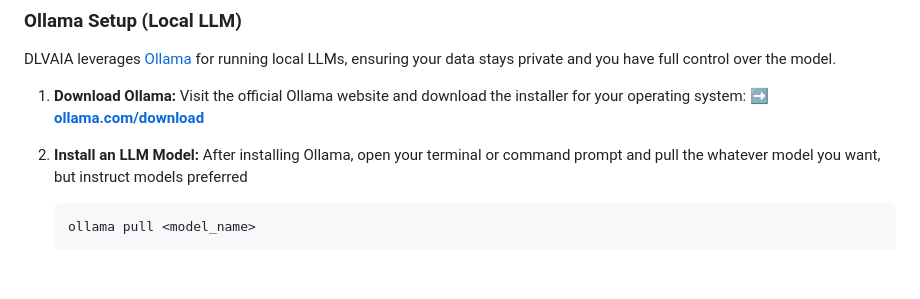
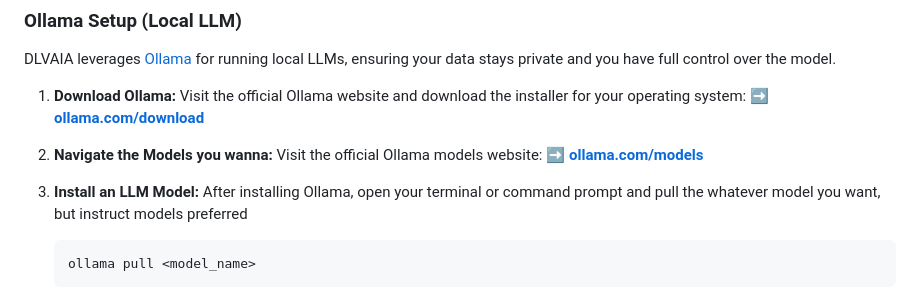
Before and after one commit to Iam-M-i-r-z-a/DLVAIA, a Markdown page: README.md, the part around the change. Rendered like a GitHub page; blank space fills up the shorter version.

````diff
--- a/README.md
+++ b/README.md
@@ -71,7 +71,12 @@ DLVAIA leverages [Ollama](https://ollama.com/) for running local LLMs, ensuring
     Visit the official Ollama website and download the installer for your operating system:
     ➡️ [**ollama.com/download**](https://ollama.com/download)
 
-2.  **Install an LLM Model:**
+2.  **Navigate the Models you wanna:**
+    Visit the official Ollama models website:
+    ➡️ [**ollama.com/models**](https://ollama.com/models)
+
+
+4.  **Install an LLM Model:**
     After installing Ollama, open your terminal or command prompt and pull the whatever model you want, but instruct models preferred
     ```bash
     ollama pull <model_name>
````
